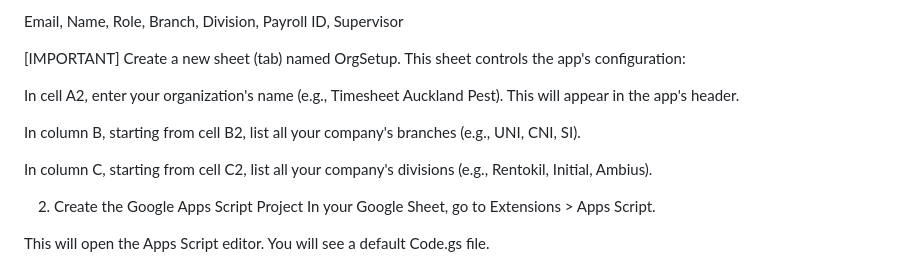
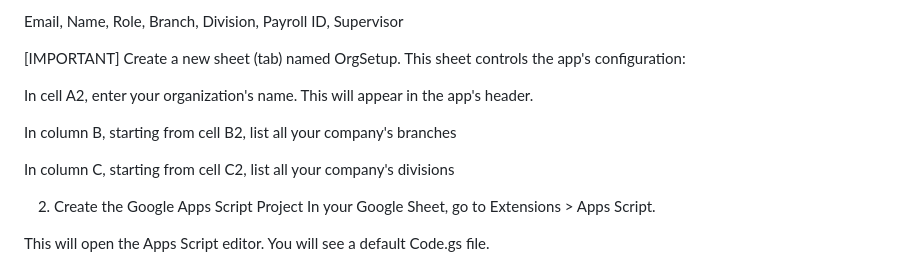
Before and after one commit to DonAncle/timesheetApp, a Markdown page: README.md, the part around the change. GitHub-like rendering.

```diff
--- a/README.md
+++ b/README.md
@@ -58,11 +58,11 @@ Email, Name, Role, Branch, Division, Payroll ID, Supervisor
 
 [IMPORTANT] Create a new sheet (tab) named OrgSetup. This sheet controls the app's configuration:
 
-In cell A2, enter your organization's name (e.g., Timesheet Auckland Pest). This will appear in the app's header.
+In cell A2, enter your organization's name. This will appear in the app's header.
 
-In column B, starting from cell B2, list all your company's branches (e.g., UNI, CNI, SI).
+In column B, starting from cell B2, list all your company's branches
 
-In column C, starting from cell C2, list all your company's divisions (e.g., Rentokil, Initial, Ambius).
+In column C, starting from cell C2, list all your company's divisions
 
 2. Create the Google Apps Script Project
 In your Google Sheet, go to Extensions > Apps Script.
```
